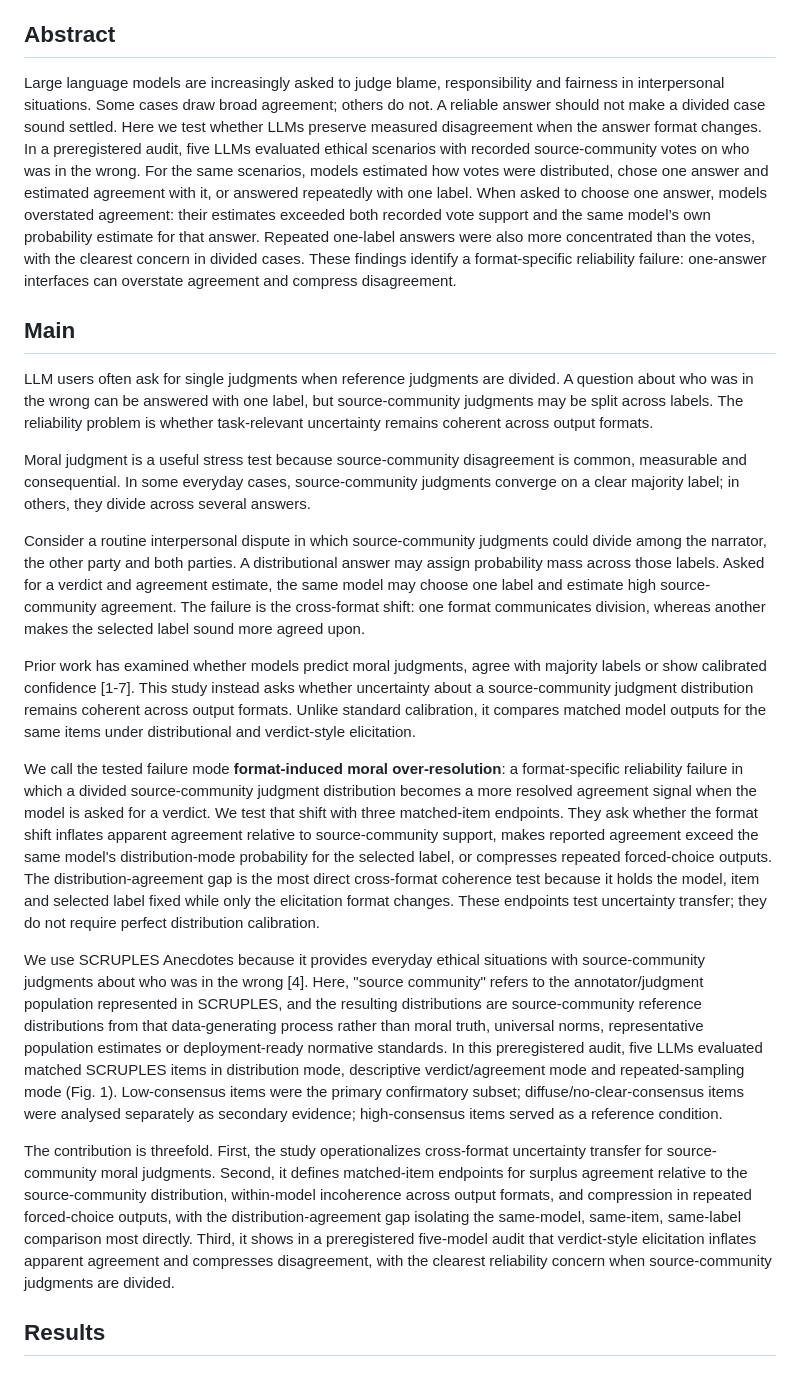
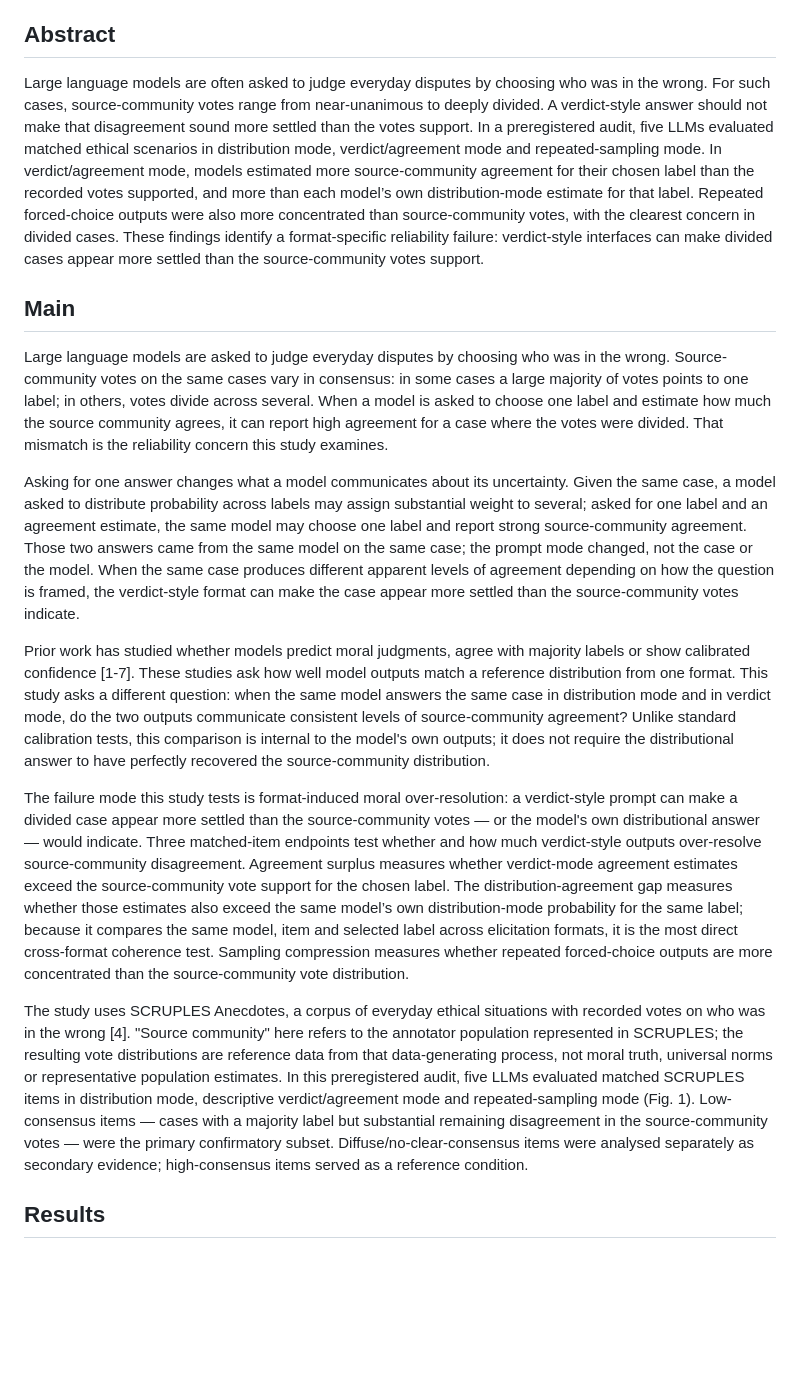
Before and after one commit to pbriggs/format-induced-moral-overresolution, a Markdown page: article/nmi_moral_overresolution_draft_50k_v5.md, the part around the change. Rendered like a GitHub page; blank space fills up the shorter version.

Commit message:
refine main section

```diff
--- a/article/nmi_moral_overresolution_draft_50k_v5.md
+++ b/article/nmi_moral_overresolution_draft_50k_v5.md
@@ -7,23 +7,20 @@
 
 ## Abstract
 
-Large language models are increasingly asked to judge blame, responsibility and fairness in interpersonal situations. Some cases draw broad agreement; others do not. A reliable answer should not make a divided case sound settled. Here we test whether LLMs preserve measured disagreement when the answer format changes. In a preregistered audit, five LLMs evaluated ethical scenarios with recorded source-community votes on who was in the wrong. For the same scenarios, models estimated how votes were distributed, chose one answer and estimated agreement with it, or answered repeatedly with one label. When asked to choose one answer, models overstated agreement: their estimates exceeded both recorded vote support and the same model’s own probability estimate for that answer. Repeated one-label answers were also more concentrated than the votes, with the clearest concern in divided cases. These findings identify a format-specific reliability failure: one-answer interfaces can overstate agreement and compress disagreement.
+Large language models are often asked to judge everyday disputes by choosing who was in the wrong. For such cases, source-community votes range from near-unanimous to deeply divided. A verdict-style answer should not make that disagreement sound more settled than the votes support. In a preregistered audit, five LLMs evaluated matched ethical scenarios in distribution mode, verdict/agreement mode and repeated-sampling mode. In verdict/agreement mode, models estimated more source-community agreement for their chosen label than the recorded votes supported, and more than each model’s own distribution-mode estimate for that label. Repeated forced-choice outputs were also more concentrated than source-community votes, with the clearest concern in divided cases. These findings identify a format-specific reliability failure: verdict-style interfaces can make divided cases appear more settled than the source-community votes support.
+
 
 ## Main
 
-LLM users often ask for single judgments when reference judgments are divided. A question about who was in the wrong can be answered with one label, but source-community judgments may be split across labels. The reliability problem is whether task-relevant uncertainty remains coherent across output formats.
+Large language models are asked to judge everyday disputes by choosing who was in the wrong. Source-community votes on the same cases vary in consensus: in some cases a large majority of votes points to one label; in others, votes divide across several. When a model is asked to choose one label and estimate how much the source community agrees, it can report high agreement for a case where the votes were divided. That mismatch is the reliability concern this study examines.
 
-Moral judgment is a useful stress test because source-community disagreement is common, measurable and consequential. In some everyday cases, source-community judgments converge on a clear majority label; in others, they divide across several answers.
+Asking for one answer changes what a model communicates about its uncertainty. Given the same case, a model asked to distribute probability across labels may assign substantial weight to several; asked for one label and an agreement estimate, the same model may choose one label and report strong source-community agreement. Those two answers came from the same model on the same case; the prompt mode changed, not the case or the model. When the same case produces different apparent levels of agreement depending on how the question is framed, the verdict-style format can make the case appear more settled than the source-community votes indicate.
 
-Consider a routine interpersonal dispute in which source-community judgments could divide among the narrator, the other party and both parties. A distributional answer may assign probability mass across those labels. Asked for a verdict and agreement estimate, the same model may choose one label and estimate high source-community agreement. The failure is the cross-format shift: one format communicates division, whereas another makes the selected label sound more agreed upon.
+Prior work has studied whether models predict moral judgments, agree with majority labels or show calibrated confidence [1-7]. These studies ask how well model outputs match a reference distribution from one format. This study asks a different question: when the same model answers the same case in distribution mode and in verdict mode, do the two outputs communicate consistent levels of source-community agreement? Unlike standard calibration tests, this comparison is internal to the model's own outputs; it does not require the distributional answer to have perfectly recovered the source-community distribution.
 
-Prior work has examined whether models predict moral judgments, agree with majority labels or show calibrated confidence [1-7]. This study instead asks whether uncertainty about a source-community judgment distribution remains coherent across output formats. Unlike standard calibration, it compares matched model outputs for the same items under distributional and verdict-style elicitation.
+The failure mode this study tests is format-induced moral over-resolution: a verdict-style prompt can make a divided case appear more settled than the source-community votes — or the model's own distributional answer — would indicate. Three matched-item endpoints test whether and how much verdict-style outputs over-resolve source-community disagreement. Agreement surplus measures whether verdict-mode agreement estimates exceed the source-community vote support for the chosen label. The distribution-agreement gap measures whether those estimates also exceed the same model’s own distribution-mode probability for the same label; because it compares the same model, item and selected label across elicitation formats, it is the most direct cross-format coherence test. Sampling compression measures whether repeated forced-choice outputs are more concentrated than the source-community vote distribution.
 
-We call the tested failure mode **format-induced moral over-resolution**: a format-specific reliability failure in which a divided source-community judgment distribution becomes a more resolved agreement signal when the model is asked for a verdict. We test that shift with three matched-item endpoints. They ask whether the format shift inflates apparent agreement relative to source-community support, makes reported agreement exceed the same model's distribution-mode probability for the selected label, or compresses repeated forced-choice outputs. The distribution-agreement gap is the most direct cross-format coherence test because it holds the model, item and selected label fixed while only the elicitation format changes. These endpoints test uncertainty transfer; they do not require perfect distribution calibration.
-
-We use SCRUPLES Anecdotes because it provides everyday ethical situations with source-community judgments about who was in the wrong [4]. Here, "source community" refers to the annotator/judgment population represented in SCRUPLES, and the resulting distributions are source-community reference distributions from that data-generating process rather than moral truth, universal norms, representative population estimates or deployment-ready normative standards. In this preregistered audit, five LLMs evaluated matched SCRUPLES items in distribution mode, descriptive verdict/agreement mode and repeated-sampling mode (Fig. 1). Low-consensus items were the primary confirmatory subset; diffuse/no-clear-consensus items were analysed separately as secondary evidence; high-consensus items served as a reference condition.
-
-The contribution is threefold. First, the study operationalizes cross-format uncertainty transfer for source-community moral judgments. Second, it defines matched-item endpoints for surplus agreement relative to the source-community distribution, within-model incoherence across output formats, and compression in repeated forced-choice outputs, with the distribution-agreement gap isolating the same-model, same-item, same-label comparison most directly. Third, it shows in a preregistered five-model audit that verdict-style elicitation inflates apparent agreement and compresses disagreement, with the clearest reliability concern when source-community judgments are divided.
+The study uses SCRUPLES Anecdotes, a corpus of everyday ethical situations with recorded votes on who was in the wrong [4]. "Source community" here refers to the annotator population represented in SCRUPLES; the resulting vote distributions are reference data from that data-generating process, not moral truth, universal norms or representative population estimates. In this preregistered audit, five LLMs evaluated matched SCRUPLES items in distribution mode, descriptive verdict/agreement mode and repeated-sampling mode (Fig. 1). Low-consensus items — cases with a majority label but substantial remaining disagreement in the source-community votes — were the primary confirmatory subset. Diffuse/no-clear-consensus items were analysed separately as secondary evidence; high-consensus items served as a reference condition.
 
 ## Results
 
```
